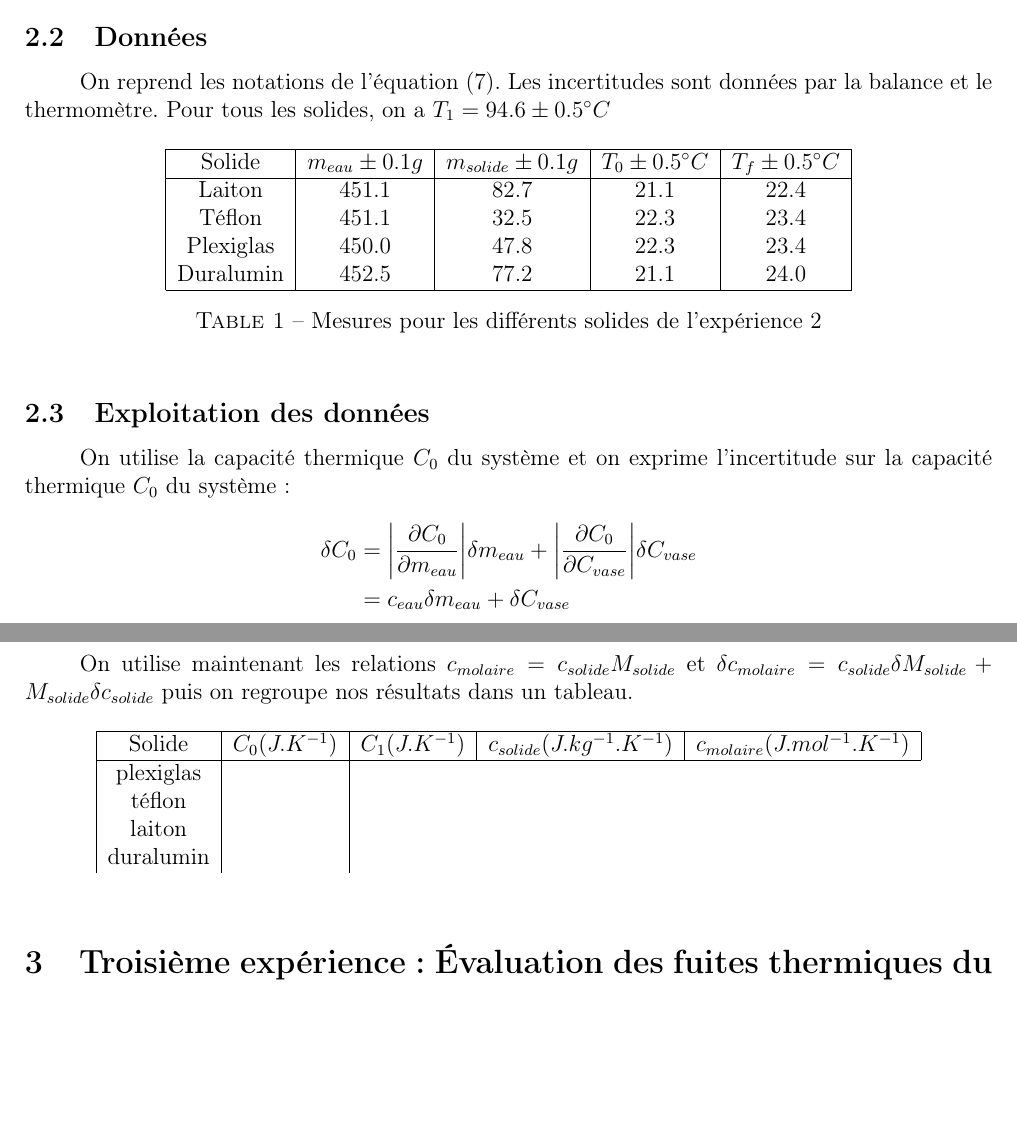
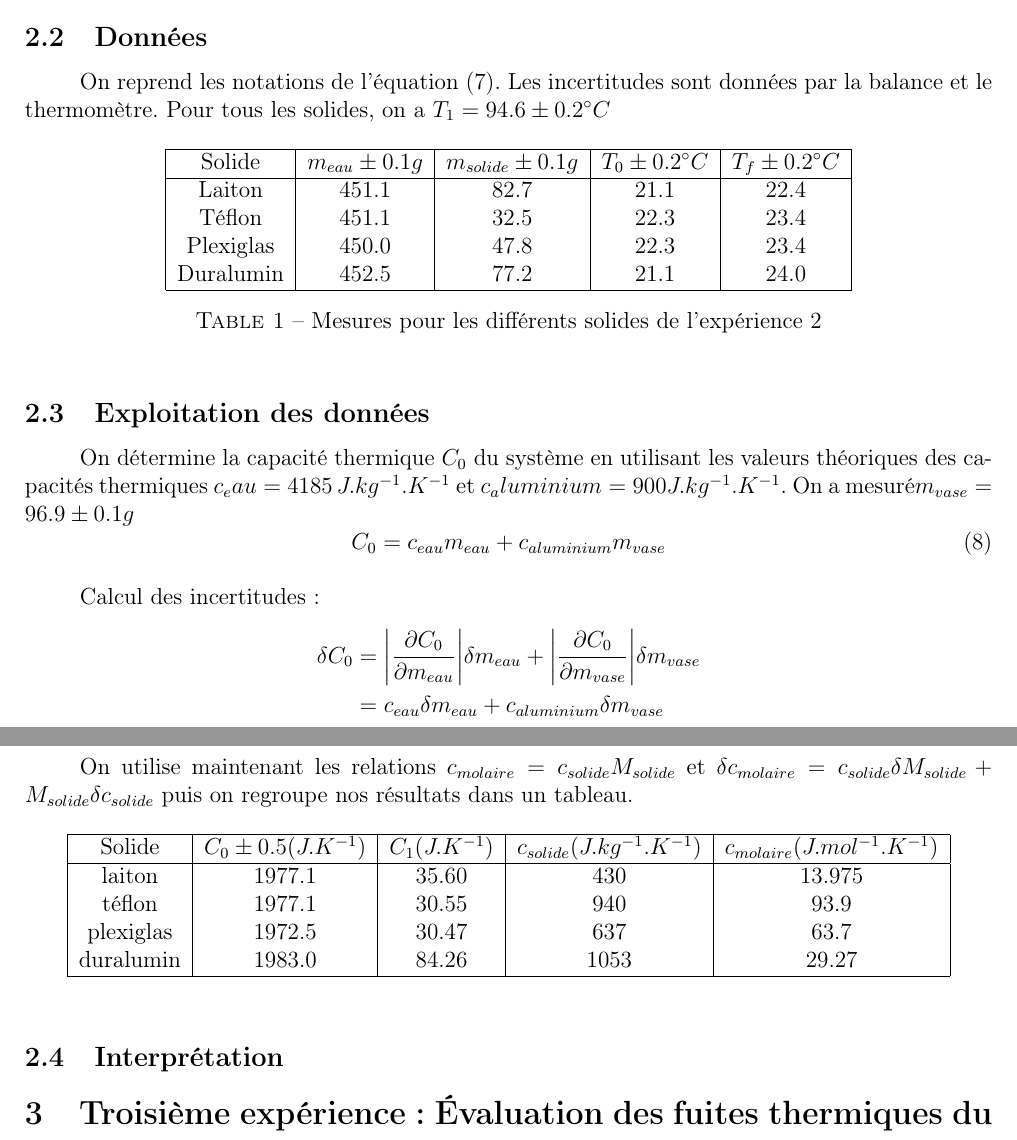
Before and after one commit to Duffy-y/TP-Saclay, a LaTeX document (MethExp_TP3/MethExp_TP3.tex): two parts of pages 6 and 8 of 8, joined at a grey line, cut so that both start at the same text, the shorter picture padded with empty space. Compiled offline with pdfLaTeX.

Commit message:
Application numérique EXP2

```diff
--- a/MethExp_TP3/MethExp_TP3.tex
+++ b/MethExp_TP3/MethExp_TP3.tex
@@ -191,12 +191,12 @@ On agite en continu l'eau tout en surveillant la température. On note cette der
 On retire ensuite le solide et on le pèse après l'avoir séché.
 
 \subsection{Données}
-On reprend les notations de l'équation (\ref{EquationTf}). Les incertitudes sont données par la balance et le thermomètre. Pour tous les solides, on a $T_1=94.6\pm 0.5^{\circ}C$
+On reprend les notations de l'équation (\ref{EquationTf}). Les incertitudes sont données par la balance et le thermomètre. Pour tous les solides, on a $T_1=94.6\pm 0.2^{\circ}C$
 \begin{table}[h!]
 	\begin{center}
 		\begin{tabular}{|c|c|c|c|c|}
 		\hline
-		Solide & $m_{eau} \pm 0.1g$ & $m_{solide}\pm 0.1g$ & $T_0\pm 0.5^{\circ}C$ & $T_f\pm 0.5^{\circ}C$\\ \hline
+		Solide & $m_{eau} \pm 0.1g$ & $m_{solide}\pm 0.1g$ & $T_0\pm 0.2^{\circ}C$ & $T_f\pm 0.2^{\circ}C$\\ \hline
 		Laiton & $451.1$ & $82.7$ & $21.1$ & $22.4$ \\
 		Téflon & $451.1$ & $32.5$ & $22.3$ & $23.4$ \\
 		Plexiglas & $450.0$ & $47.8$ & $22.3$ & $23.4$ \\
@@ -208,10 +208,15 @@ On reprend les notations de l'équation (\ref{EquationTf}). Les incertitudes son
 \end{table}
 
 \subsection{Exploitation des données}
-On utilise la capacité thermique $C_0$ du système et on exprime l'incertitude sur la capacité thermique $C_0$ du système:
+On détermine la capacité thermique $C_0$ du système en utilisant les valeurs théoriques des capacités thermiques $c_eau=4185\, J.kg^{-1}.K^{-1}$ et $c_aluminium=900 J.kg^{-1}.K^{-1}$. On a mesuré$m_{vase}=96.9\pm 0.1g$
+\begin{equation}
+C_0=c_{eau}m_{eau}+c_{aluminium}m_{vase}
+\end{equation}
+
+Calcul des incertitudes:
 \begin{align*}
-\delta C_0&= \abs{\frac{\partial C_0}{\partial m_{eau}}} \delta m_{eau} + \abs{\frac{\partial C_0}{\partial C_{vase}}} \delta C_{vase}\\
-&=c_{eau}\delta m_{eau}+\delta C_{vase}
+\delta C_0&= \abs{\frac{\partial C_0}{\partial m_{eau}}} \delta m_{eau} + \abs{\frac{\partial C_0}{\partial m_{vase}}} \delta m_{vase}\\
+&=c_{eau}\delta m_{eau}+c_{aluminium}\delta m_{vase}
 \end{align*}
 
 
@@ -278,16 +284,20 @@ On utilise maintenant les relations $c_{molaire}=c_{solide}M_{solide}$ et $\delt
 	\begin{center}
 		\begin{tabular}{|c|c|c|c|c|}
 		\hline
-		Solide & $C_0(J.K^{-1})$ & $C_1(J.K^{-1})$ & $c_{solide}(J.kg^{-1}.K^{-1})$ & $c_{molaire}(J.mol^{-1}.K^{-1})$ \\
+		Solide & $C_0\pm 0.5(J.K^{-1})$ & $C_1(J.K^{-1})$ & $c_{solide}(J.kg^{-1}.K^{-1})$ & $c_{molaire}(J.mol^{-1}.K^{-1})$ \\
 		\hline
-plexiglas & \\
-téflon    & \\
-laiton    & \\
-duralumin & \\
-
+laiton    & $1977.1$ & $35.60$ & $430$  & $13.975$ \\
+téflon    & $1977.1$ & $30.55$ & $940$  & $93.9$ \\
+plexiglas & $1972.5$ & $30.47$ & $637$  & $63.7$ \\
+duralumin & $1983.0$ & $84.26$ & $1053$ & $29.27$ \\
+		\hline
 		\end{tabular}
 	\end{center}
 \end{table}
+
+\subsection{Interprétation}
+
+
 
 \section{Troisième expérience : Évaluation des fuites thermiques du calorimètre}
 Le but de cette expérience est d'évaluer les fuites thermiques du calorimètre. On va pour cela reproduire les paramètres d'expérimentations de la première expérience mais sans faire chauffer l'eau (sans brancher la résistance).
```
Also changed, not shown: MethExp_TP3/MethExp_TP3.pdf, MethExp_TP3/MethExp_TP3.tex (3 more changed lines).
